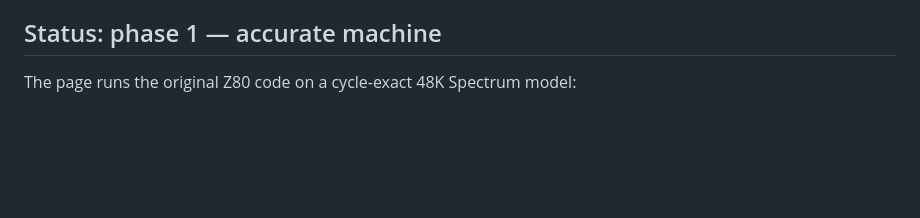
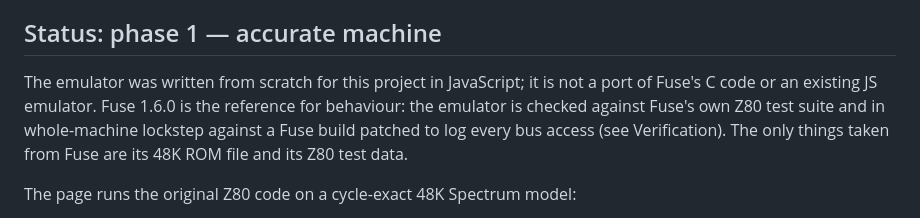
Before and after one commit to mihailod/zxspectrum, a Markdown page: README_TECH.md, the part around the change. GitHub-like rendering; blank space fills up the shorter version.

Commit message:
README_TECH: say where the emulator comes from
Co-Authored-By: Claude Opus 5.5 <noreply@anthropic.com>

```diff
--- a/README_TECH.md
+++ b/README_TECH.md
@@ -215,6 +215,13 @@ snapshots, which hold the objects and progress carried over from the parts befor
 
 ## Status: phase 1 — accurate machine
 
+The emulator was written from scratch for this project in JavaScript; it is not
+a port of Fuse's C code or an existing JS emulator. Fuse 1.6.0 is the
+reference for behaviour: the emulator is checked against Fuse's own Z80 test
+suite and in whole-machine lockstep against a Fuse build patched to log every
+bus access (see Verification). The only things taken from Fuse are its 48K ROM
+file and its Z80 test data.
+
 The page runs the original Z80 code on a cycle-exact 48K Spectrum model:
 
 - **Z80 core** (`src/z80gen.mjs`): a table-driven generator that emits the
```
